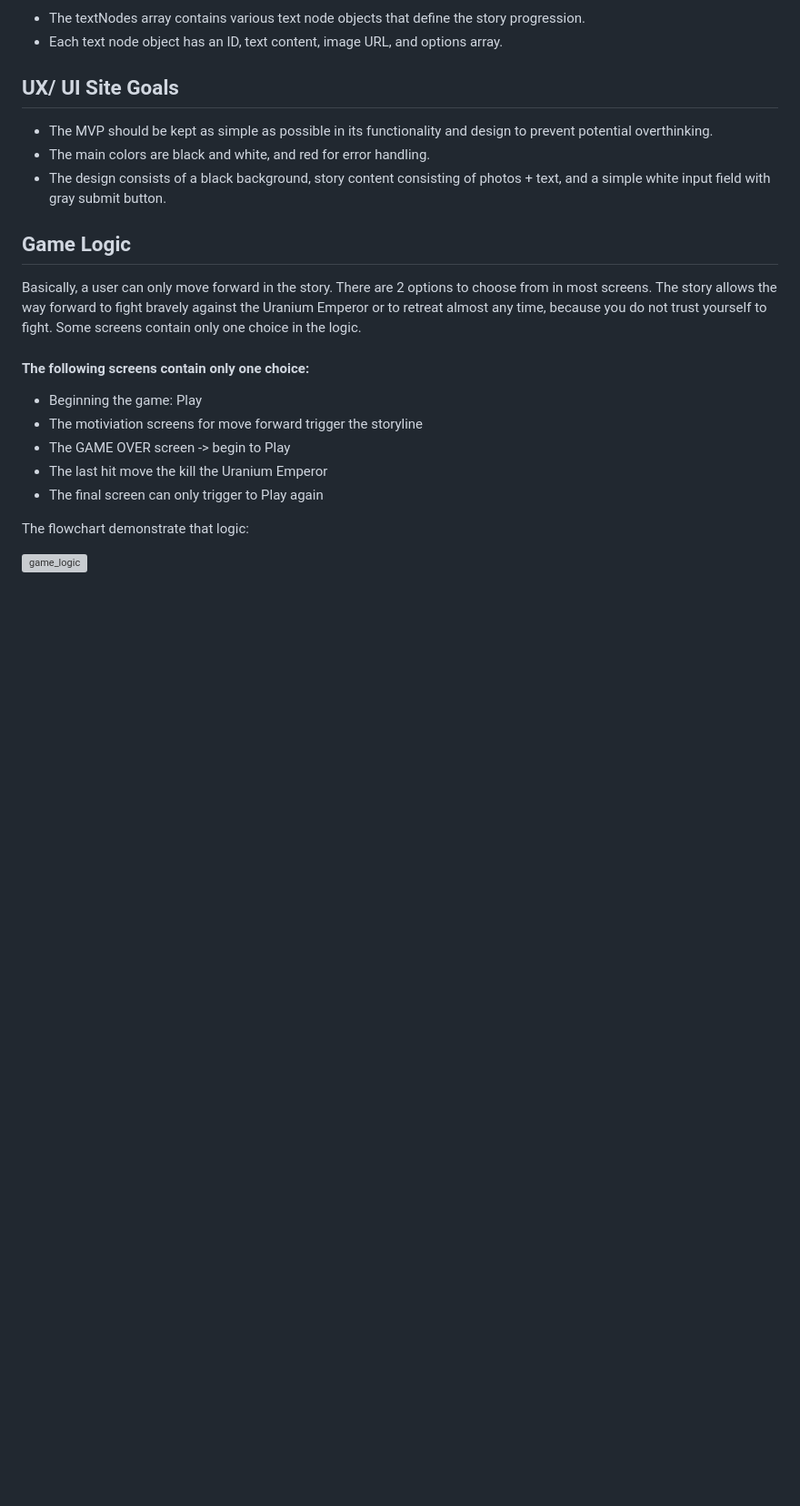
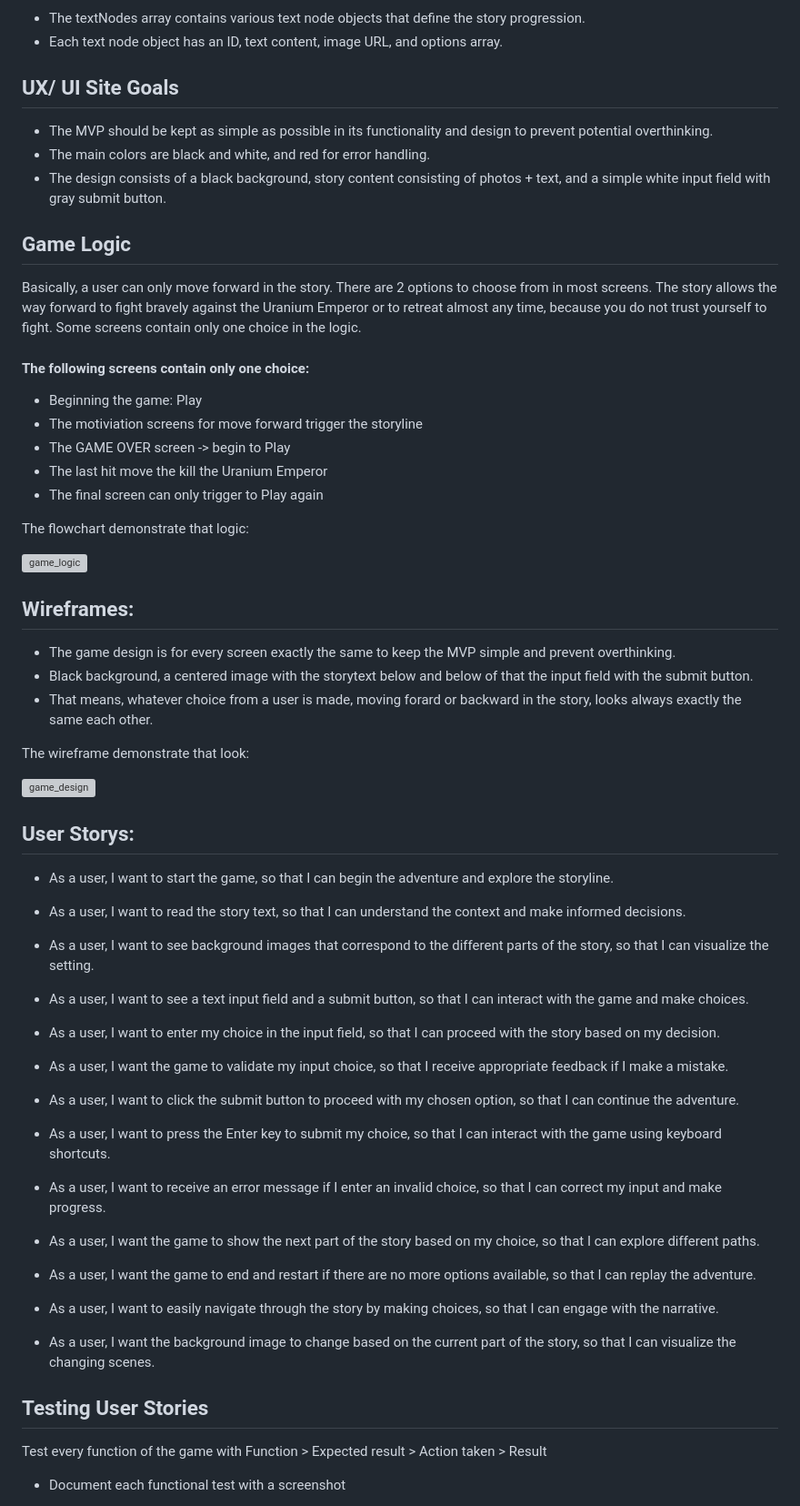
Before and after one commit to Code-Institute-Submissions/Project_2-9, a Markdown page: README.md, the part around one of its changes. Shown at 91% size. Drawn GitHub-style; blank space fills up the shorter version; grey boxes are pictures that could not be loaded.

Commit message:
addind the testing sections in the readme

```diff
--- a/README.md
+++ b/README.md
@@ -104,3 +104,46 @@ The flowchart demonstrate that logic:
 
 ![game_logic](/assets/documentation/game_logic.png "game_logic")
 
+## Wireframes:
+
+- The game design is for every screen exactly the same to keep the MVP simple and prevent overthinking.
+- Black background, a centered image with the storytext below and below of that the input field with the submit button.
+- That means, whatever choice from a user is made, moving forard or backward in the story, looks always exactly the same each other.
+
+The wireframe demonstrate that look:
+
+![game_design](/assets/documentation/game_design.png "game_design")
+
+## User Storys:
+
+- As a user, I want to start the game, so that I can begin the adventure and explore the storyline.
+
+- As a user, I want to read the story text, so that I can understand the context and make informed decisions.
+
+- As a user, I want to see background images that correspond to the different parts of the story, so that I can visualize the setting.
+
+- As a user, I want to see a text input field and a submit button, so that I can interact with the game and make choices.
+
+- As a user, I want to enter my choice in the input field, so that I can proceed with the story based on my decision.
+
+- As a user, I want the game to validate my input choice, so that I receive appropriate feedback if I make a mistake.
+
+- As a user, I want to click the submit button to proceed with my chosen option, so that I can continue the adventure.
+
+- As a user, I want to press the Enter key to submit my choice, so that I can interact with the game using keyboard shortcuts.
+
+- As a user, I want to receive an error message if I enter an invalid choice, so that I can correct my input and make progress.
+
+- As a user, I want the game to show the next part of the story based on my choice, so that I can explore different paths.
+
+- As a user, I want the game to end and restart if there are no more options available, so that I can replay the adventure.
+
+- As a user, I want to easily navigate through the story by making choices, so that I can engage with the narrative.
+
+- As a user, I want the background image to change based on the current part of the story, so that I can visualize the changing scenes.
+
+## Testing User Stories
+
+Test every function of the game with Function > Expected result  > Action taken > Result
+- Document each functional test with a screenshot
+
```
Also changed, not shown: other parts of README.md (+6 -0 lines).
